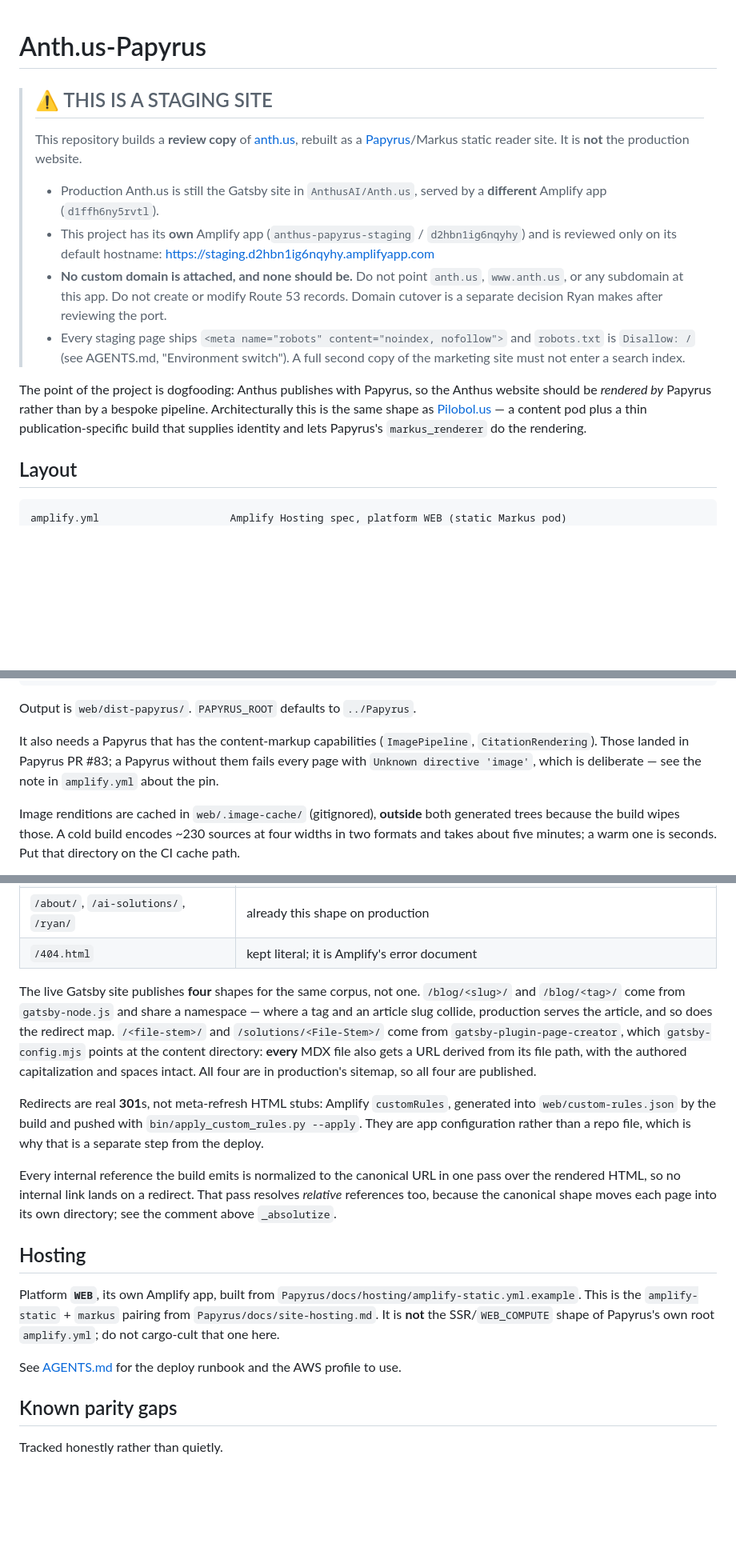
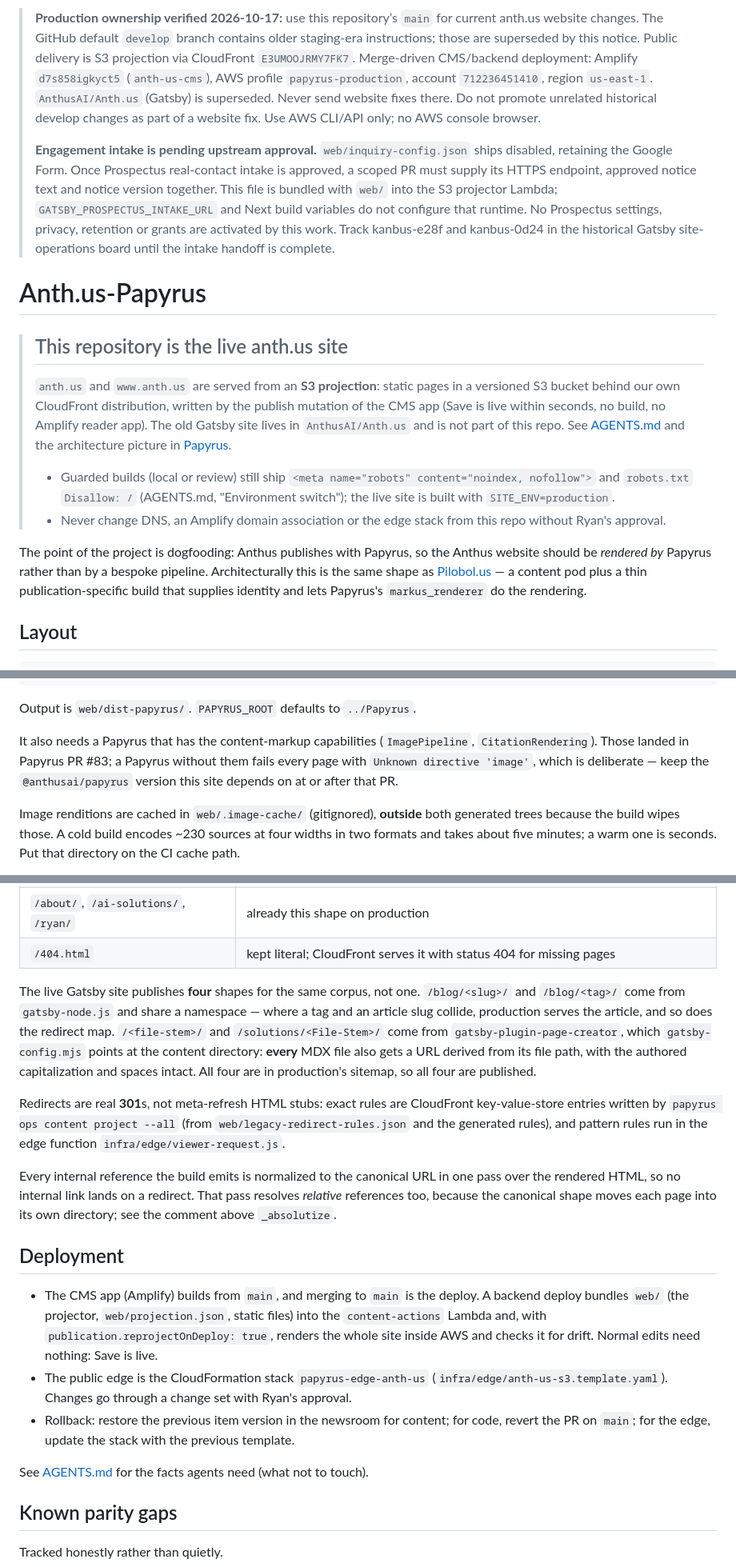
Before and after one commit to AnthusAI/Anth.us-web, a Markdown page: README.md, 3 parts joined by grey strips. Shown at 80% size. Rendered like a GitHub page; blank space fills up the shorter version.

Commit message:
docs: replace stale default-branch staging instructions

````diff
--- a/README.md
+++ b/README.md
@@ -1,23 +1,37 @@
+> **Production ownership verified 2026-10-17:** use this repository’s `main`
+> for current anth.us website changes. The GitHub default `develop` branch
+> contains older staging-era instructions; those are superseded by this notice.
+> Public delivery is S3 projection via CloudFront `E3UMOOJRMY7FK7`.
+> Merge-driven CMS/backend deployment: Amplify `d7s858igkyct5` (`anth-us-cms`),
+> AWS profile `papyrus-production`, account `712236451410`, region `us-east-1`.
+> `AnthusAI/Anth.us` (Gatsby) is superseded. Never send website fixes there.
+> Do not promote unrelated historical develop changes as part of a website fix.
+> Use AWS CLI/API only; no AWS console browser.
+>
+> **Engagement intake is pending upstream approval.** `web/inquiry-config.json`
+> ships disabled, retaining the Google Form. Once Prospectus real-contact intake
+> is approved, a scoped PR must supply its HTTPS endpoint, approved notice text
+> and notice version together. This file is bundled with `web/` into the S3
+> projector Lambda; `GATSBY_PROSPECTUS_INTAKE_URL` and Next build variables do
+> not configure that runtime. No Prospectus settings, privacy, retention or grants
+> are activated by this work. Track kanbus-e28f and kanbus-0d24 in the historical
+> Gatsby site-operations board until the intake handoff is complete.
+
 # Anth.us-Papyrus
 
-> ## ⚠️ THIS IS A STAGING SITE
+> ## This repository is the live anth.us site
 >
-> This repository builds a **review copy** of [anth.us](https://anth.us),
-> rebuilt as a [Papyrus](https://github.com/AnthusAI/Papyrus)/Markus static
-> reader site. It is **not** the production website.
->
-> * Production Anth.us is still the Gatsby site in `AnthusAI/Anth.us`,
->   served by a **different** Amplify app (`d1ffh6ny5rvtl`).
-> * This project has its **own** Amplify app
->   (`anthus-papyrus-staging` / `d2hbn1ig6nqyhy`) and is reviewed only on its
->   default hostname: <https://staging.d2hbn1ig6nqyhy.amplifyapp.com>
-> * **No custom domain is attached, and none should be.** Do not point
->   `anth.us`, `www.anth.us`, or any subdomain at this app. Do not create or
->   modify Route 53 records. Domain cutover is a separate decision Ryan makes
->   after reviewing the port.
-> * Every staging page ships `<meta name="robots" content="noindex, nofollow">`
->   and `robots.txt` is `Disallow: /` (see AGENTS.md, "Environment switch"). A full second copy of the marketing site must not
->   enter a search index.
+> `anth.us` and `www.anth.us` are served from an **S3 projection**: static pages
+> in a versioned S3 bucket behind our own CloudFront distribution, written by the
+> publish mutation of the CMS app (Save is live within seconds, no build, no
+> Amplify reader app). The old Gatsby site lives in `AnthusAI/Anth.us` and is not
+> part of this repo. See [AGENTS.md](AGENTS.md) and the architecture picture in
+> [Papyrus](https://github.com/AnthusAI/Papyrus#how-a-papyrus-publication-fits-together).
+> * Guarded builds (local or review) still ship `<meta name="robots"
+>   content="noindex, nofollow">` and `robots.txt` `Disallow: /` (AGENTS.md,
+>   "Environment switch"); the live site is built with `SITE_ENV=production`.
+> * Never change DNS, an Amplify domain association or the edge stack from this
+>   repo without Ryan's approval.
 
 The point of the project is dogfooding: Anthus publishes with Papyrus, so the
 Anthus website should be *rendered by* Papyrus rather than by a bespoke
@@ -29,7 +43,6 @@ thin publication-specific build that supplies identity and lets Papyrus's
 ## Layout
 
 ```text
-amplify.yml                     Amplify Hosting spec, platform WEB (static Markus pod)
 customHttp.yml                  Cache + noindex headers
 bin/dev-server.py               Local preview server for web/dist-papyrus
 content/anthus-site-content/    git submodule: AnthusAI/anthus-site-content (READ ONLY)
@@ -116,7 +129,7 @@ Output is `web/dist-papyrus/`. `PAPYRUS_ROOT` defaults to `../Papyrus`.
 It also needs a Papyrus that has the content-markup capabilities
 (`ImagePipeline`, `CitationRendering`). Those landed in Papyrus PR #83; a
 Papyrus without them fails every page with `Unknown directive 'image'`, which
-is deliberate — see the note in `amplify.yml` about the pin.
+is deliberate — keep the `@anthusai/papyrus` version this site depends on at or after that PR.
 
 Image renditions are cached in `web/.image-cache/` (gitignored), **outside**
 both generated trees because the build wipes those. A cold build encodes ~230
@@ -143,7 +156,7 @@ point: `ANTHUS_URL_STYLE=html` switches the whole site back to
 | `/posts/`, `/posts/page-<n>/` | `/posts/<n>/`, `/posts/page/<n>/` |
 | `/platform/`, `/platform/<slug>/` | already this shape on production |
 | `/about/`, `/ai-solutions/`, `/ryan/` | already this shape on production |
-| `/404.html` | kept literal; it is Amplify's error document |
+| `/404.html` | kept literal; CloudFront serves it with status 404 for missing pages |
 
 The live Gatsby site publishes **four** shapes for the same corpus, not one.
 `/blog/<slug>/` and `/blog/<tag>/` come from `gatsby-node.js` and share a
@@ -154,25 +167,31 @@ article, and so does the redirect map. `/<file-stem>/` and
 gets a URL derived from its file path, with the authored capitalization and
 spaces intact. All four are in production's sitemap, so all four are published.
 
-Redirects are real **301**s, not meta-refresh HTML stubs: Amplify
-`customRules`, generated into `web/custom-rules.json` by the build and pushed
-with `bin/apply_custom_rules.py --apply`. They are app configuration rather
-than a repo file, which is why that is a separate step from the deploy.
+Redirects are real **301**s, not meta-refresh HTML stubs: exact rules are
+CloudFront key-value-store entries written by `papyrus ops content project --all`
+(from `web/legacy-redirect-rules.json` and the generated rules), and pattern
+rules run in the edge function `infra/edge/viewer-request.js`.
 
 Every internal reference the build emits is normalized to the canonical URL in
 one pass over the rendered HTML, so no internal link lands on a redirect. That
 pass resolves *relative* references too, because the canonical shape moves each
 page into its own directory; see the comment above `_absolutize`.
 
-## Hosting
+## Deployment
 
-Platform **`WEB`**, its own Amplify app, built from
-`Papyrus/docs/hosting/amplify-static.yml.example`. This is the
-`amplify-static` + `markus` pairing from `Papyrus/docs/site-hosting.md`. It is
-**not** the SSR/`WEB_COMPUTE` shape of Papyrus's own root `amplify.yml`; do not
-cargo-cult that one here.
+* The CMS app (Amplify) builds from `main`, and merging to `main` is the deploy.
+  A backend deploy bundles `web/` (the projector, `web/projection.json`, static
+  files) into the `content-actions` Lambda and, with
+  `publication.reprojectOnDeploy: true`, renders the whole site inside AWS and
+  checks it for drift. Normal edits need nothing: Save is live.
+* The public edge is the CloudFormation stack `papyrus-edge-anth-us`
+  (`infra/edge/anth-us-s3.template.yaml`). Changes go through a change set
+  with Ryan's approval.
+* Rollback: restore the previous item version in the newsroom for content; for
+  code, revert the PR on `main`; for the edge,
+  update the stack with the previous template.
 
-See [AGENTS.md](AGENTS.md) for the deploy runbook and the AWS profile to use.
+See [AGENTS.md](AGENTS.md) for the facts agents need (what not to touch).
 
 ## Known parity gaps
 
````
Also changed, not shown: other parts of README.md (+7 -6 lines), AGENTS.md (+118 -181 lines).
